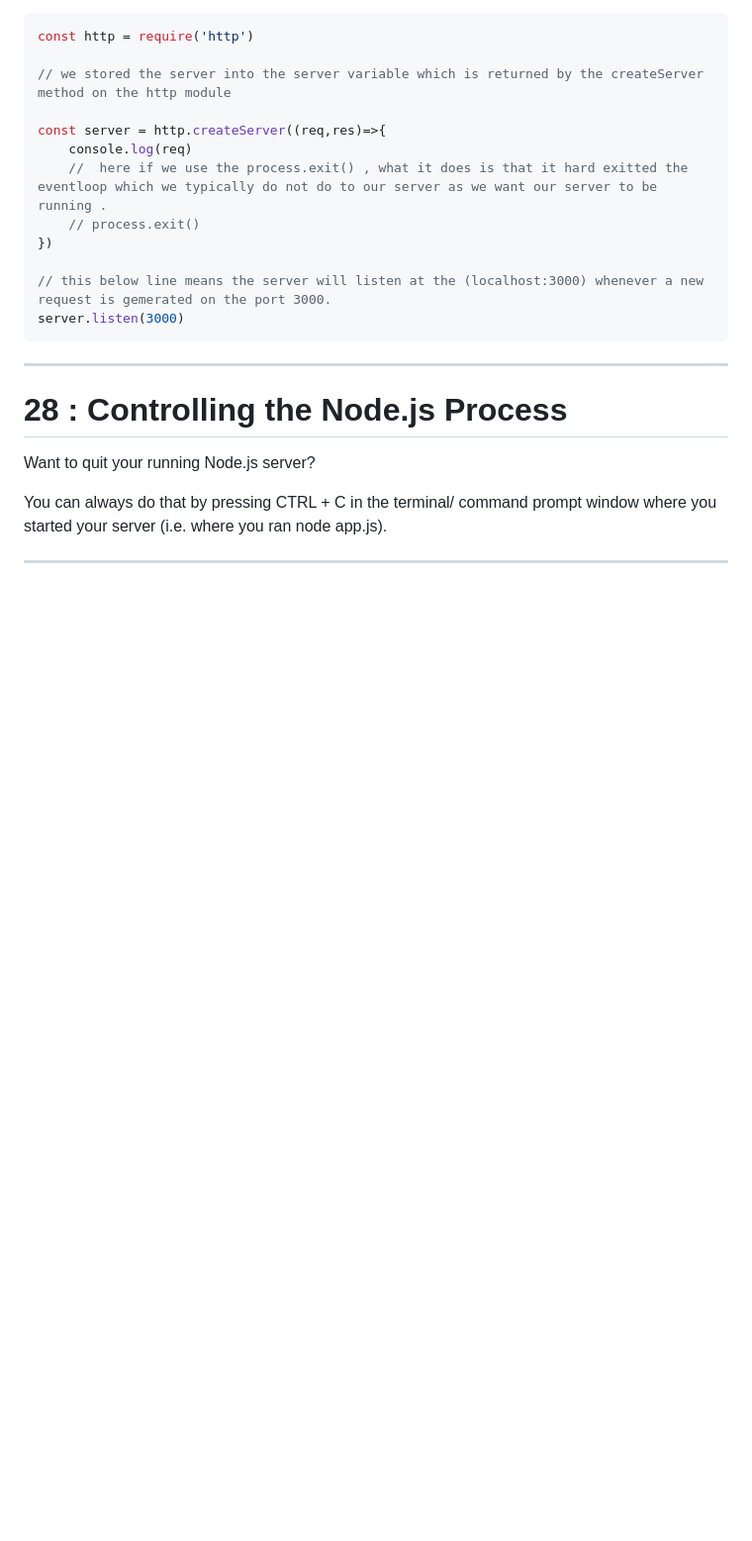
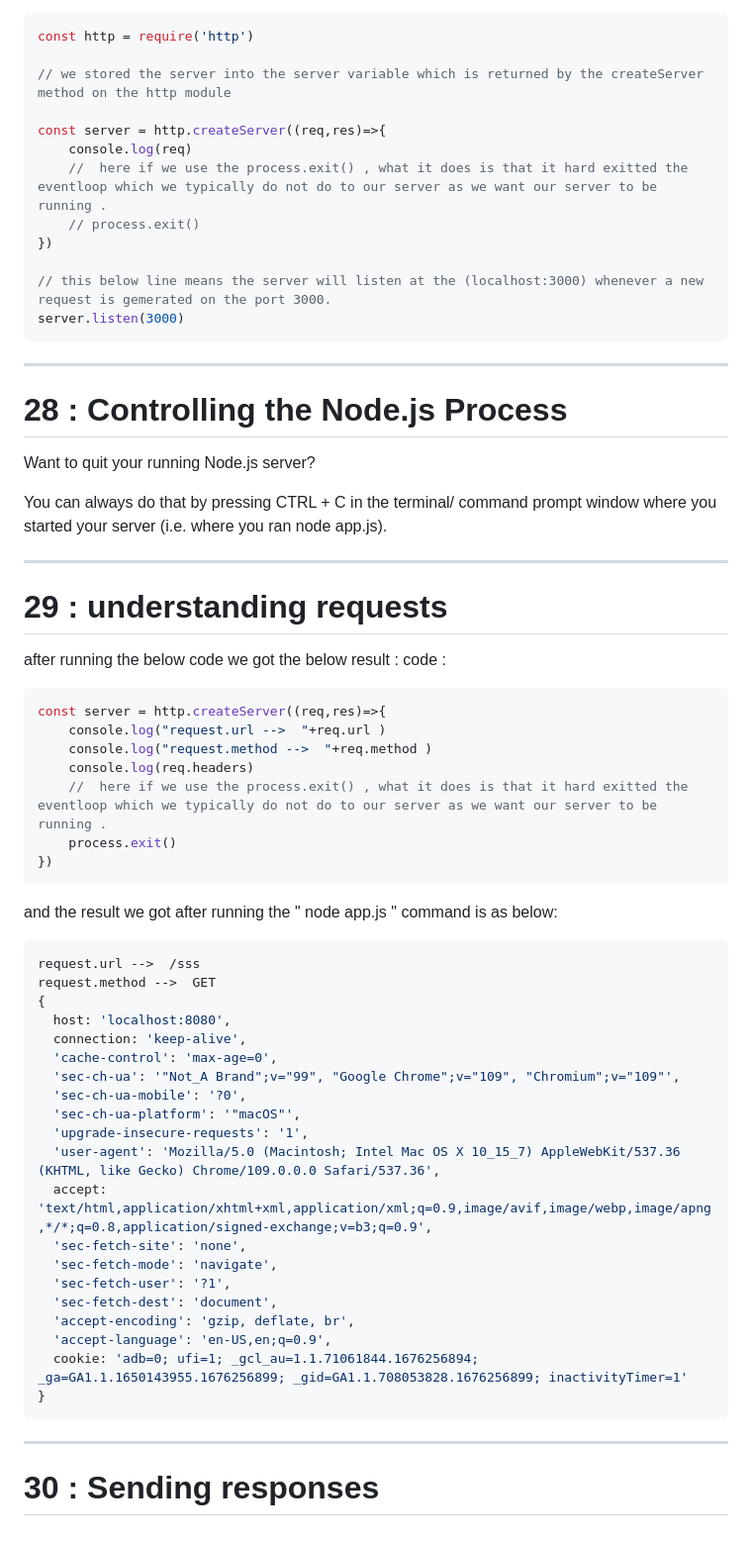
Before and after one commit to SDE-ADNAN/Node_JS_Maximillian, a Markdown page: Section_3:_Understanding_the_Basics/README.md, the part around the change. Shown: that part at 99% size. GitHub-like rendering; blank space fills up the shorter version.

Commit message:
< explained the code with its output > 29 : understanding requests

````diff
--- a/Section_3:_Understanding_the_Basics/README.md
+++ b/Section_3:_Understanding_the_Basics/README.md
@@ -115,3 +115,46 @@ Want to quit your running Node.js server?
 You can always do that by pressing CTRL + C in the terminal/ command prompt window where you started your server (i.e. where you ran node app.js).
 
 ---
+
+# 29 : understanding requests
+
+after running the below code we got the below result :
+code :
+```js
+const server = http.createServer((req,res)=>{
+    console.log("request.url -->  "+req.url )
+    console.log("request.method -->  "+req.method )
+    console.log(req.headers)
+    //  here if we use the process.exit() , what it does is that it hard exitted the eventloop which we typically do not do to our server as we want our server to be running .
+    process.exit()
+})
+```
+
+and the result we got after running the " node app.js " command is as below:
+
+```shell
+request.url -->  /sss
+request.method -->  GET
+{
+  host: 'localhost:8080',
+  connection: 'keep-alive',
+  'cache-control': 'max-age=0',
+  'sec-ch-ua': '"Not_A Brand";v="99", "Google Chrome";v="109", "Chromium";v="109"',
+  'sec-ch-ua-mobile': '?0',
+  'sec-ch-ua-platform': '"macOS"',
+  'upgrade-insecure-requests': '1',
+  'user-agent': 'Mozilla/5.0 (Macintosh; Intel Mac OS X 10_15_7) AppleWebKit/537.36 (KHTML, like Gecko) Chrome/109.0.0.0 Safari/537.36',
+  accept: 'text/html,application/xhtml+xml,application/xml;q=0.9,image/avif,image/webp,image/apng,*/*;q=0.8,application/signed-exchange;v=b3;q=0.9',
+  'sec-fetch-site': 'none',
+  'sec-fetch-mode': 'navigate',
+  'sec-fetch-user': '?1',
+  'sec-fetch-dest': 'document',
+  'accept-encoding': 'gzip, deflate, br',
+  'accept-language': 'en-US,en;q=0.9',
+  cookie: 'adb=0; ufi=1; _gcl_au=1.1.71061844.1676256894; _ga=GA1.1.1650143955.1676256899; _gid=GA1.1.708053828.1676256899; inactivityTimer=1'
+}
+```
+
+---
+
+# 30 : Sending responses
````
